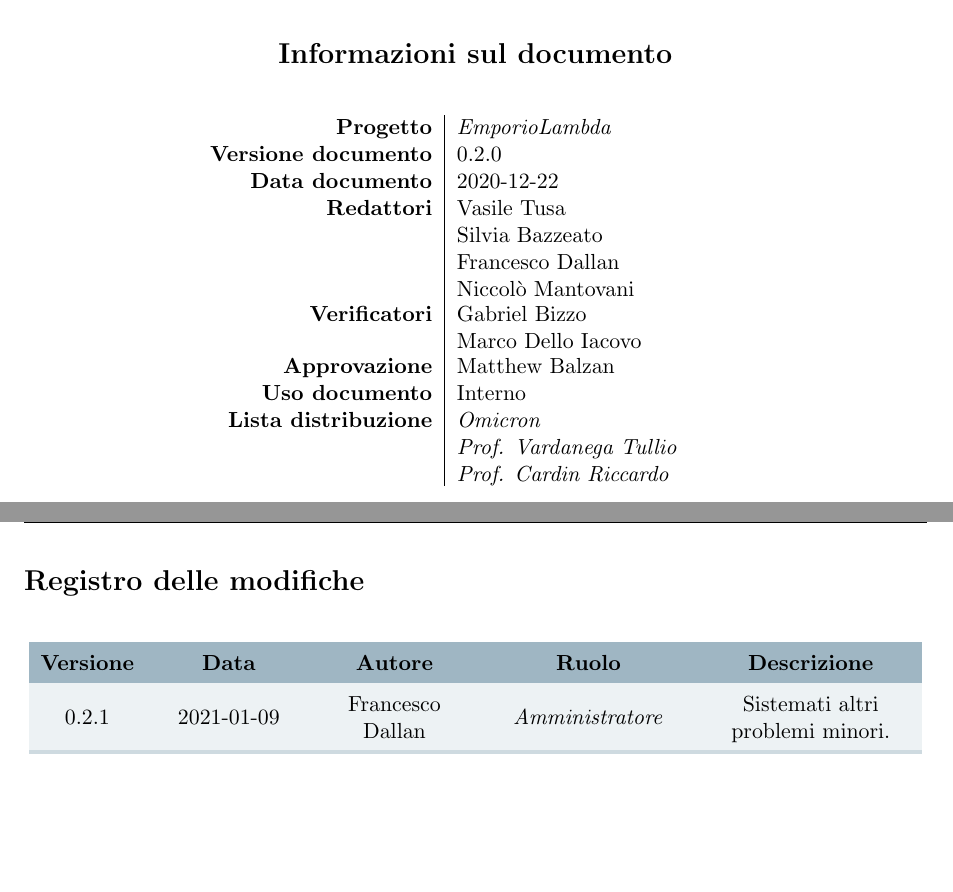
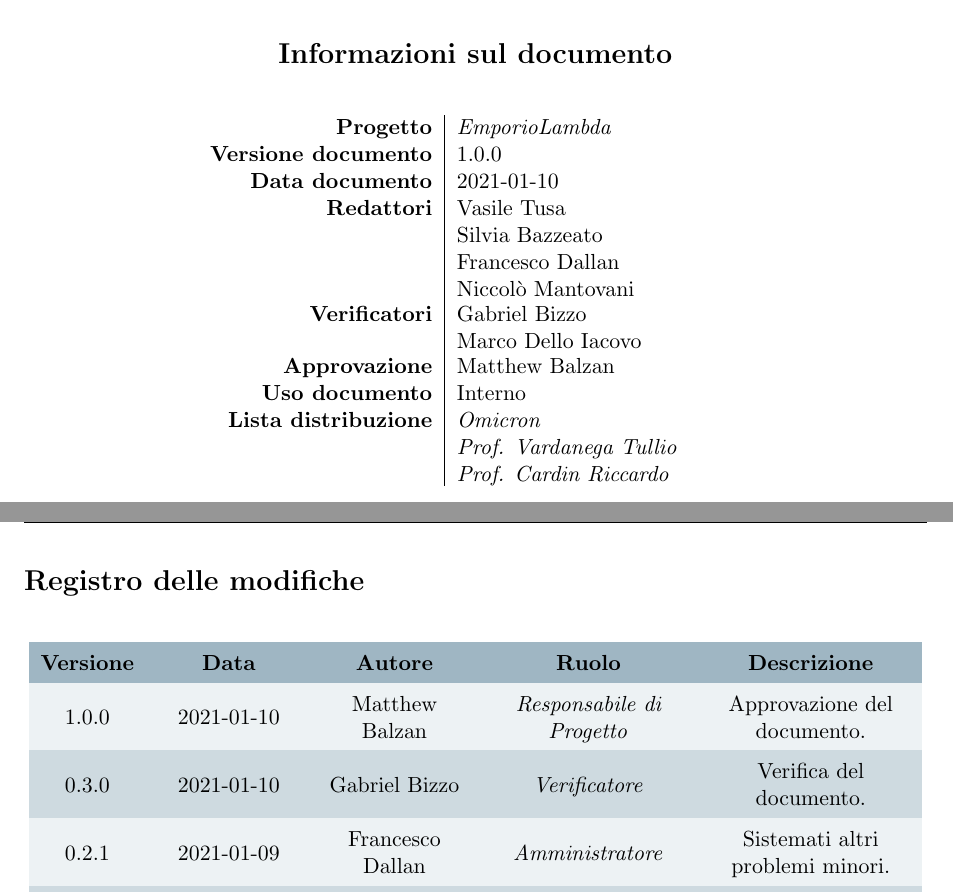
Before and after one commit to Omicron-Team/Documentazione, a LaTeX document (DocumentazioneInterna/NormeDiProgetto/NormeDiProgetto.tex, which reads DocumentazioneInterna/NormeDiProgetto/res/DiarioModifiche.tex, DocumentazioneInterna/NormeDiProgetto/res/command.tex): two parts of pages 1 and 2 of 45, joined at a grey line, cut so that both start at the same text, the shorter picture padded with empty space. Compiled offline with pdfLaTeX.

Commit message:
aggiornamento PrimaPagina e RegistroModifiche

```diff
--- a/DocumentazioneInterna/NormeDiProgetto/res/DiarioModifiche.tex
+++ b/DocumentazioneInterna/NormeDiProgetto/res/DiarioModifiche.tex
@@ -15,6 +15,8 @@
 \textbf{Descrizione}\\
 \endhead
 
+1.0.0 & 2021-01-10 & \MB & \respProg & Approvazione del documento.\\
+0.3.0 & 2021-01-10 & \GB & \verifProg & Verifica del documento.\\
 0.2.1 & 2021-01-09 & \FD & \ammProg & Sistemati altri problemi minori.\\
 0.2.0 & 2020-12-22 & \MDI & \verifProg & Verifica documento\\
 0.1.7 & 2020-12-19 & \NM & \ammProg & Correzione dopo la verifica\\
--- a/DocumentazioneInterna/NormeDiProgetto/res/command.tex
+++ b/DocumentazioneInterna/NormeDiProgetto/res/command.tex
@@ -2,10 +2,10 @@
 \newcommand{\doctitle}{\NdP{} }
 
 %% INSERIRE QUI LA VERSIONE ATTUALE DEL DOCUMENTO (INSERITE SEMPRE UNO SPAZIO ALLA FINE DELLA VERSIONE)
-\newcommand{\versiondoc}{0.2.0 }
+\newcommand{\versiondoc}{1.0.0 }
 
 %%INSERITE QUI LA DATA DI COMPILAZIONE FINALE DEL DOCUMENTO
-\newcommand{\datared}{2020-12-22}
+\newcommand{\datared}{2021-01-10}
 
 %%INSERIRE QUI IL/I REDATTORI
 \newcommand{\redattore}{
```
